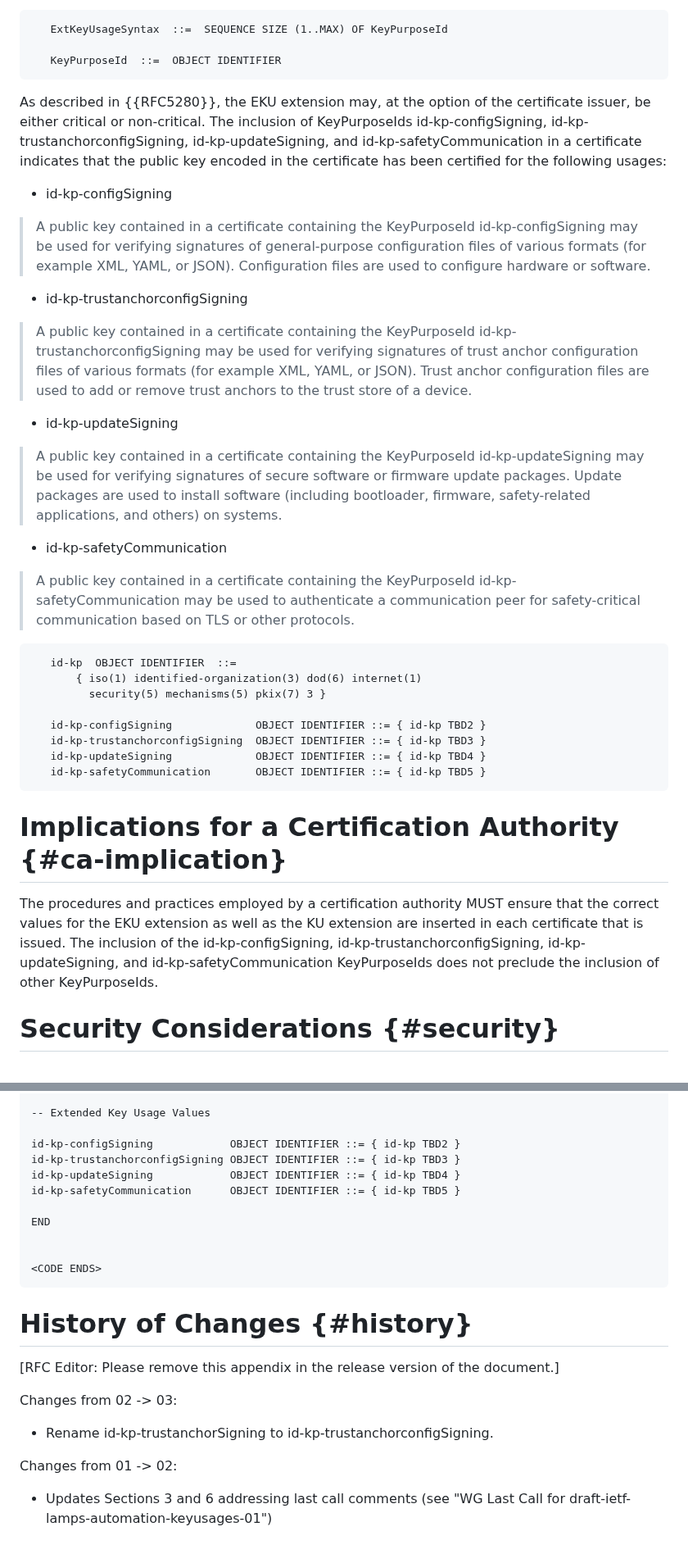
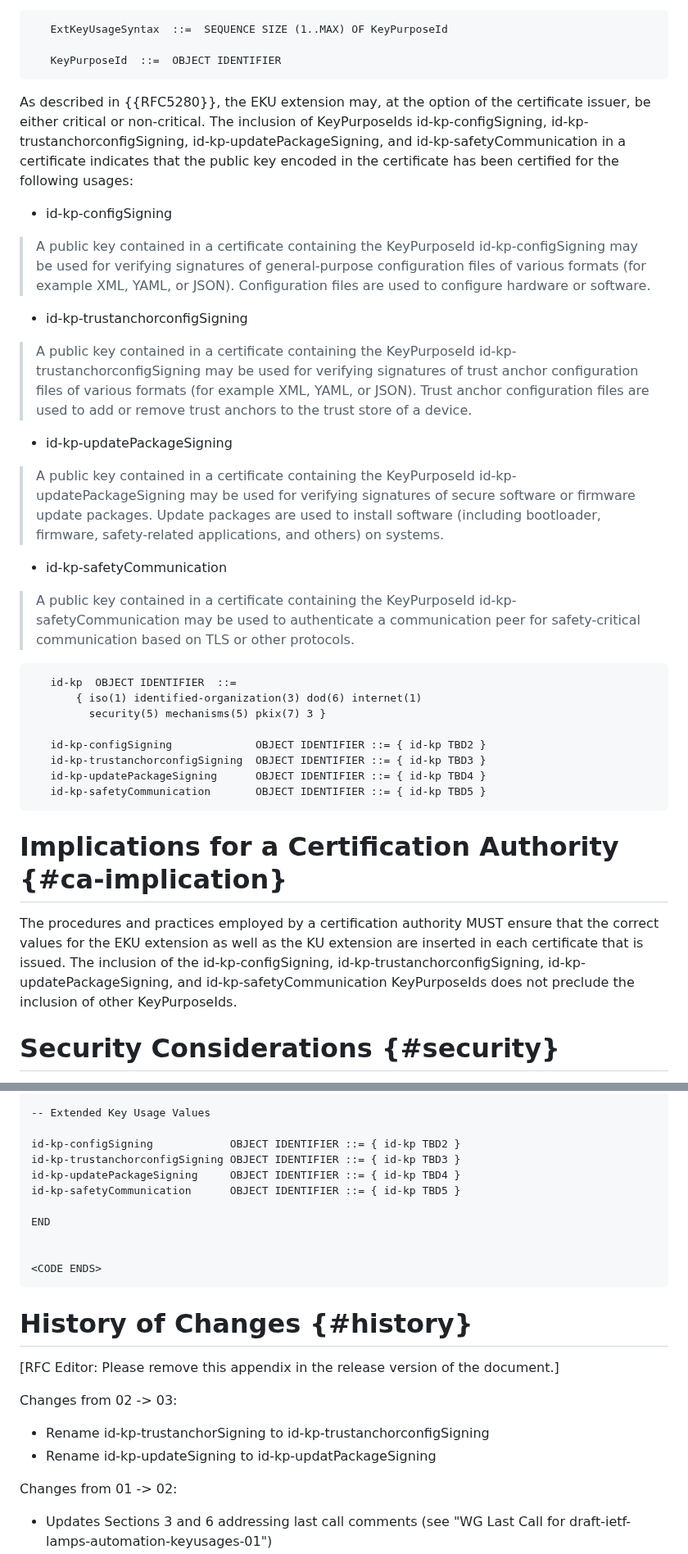
Before and after one commit to lamps-wg/automation-keyusages, a Markdown page: draft-ietf-lamps-automation-keyusages.md, 2 parts joined by grey strips. Shown at 82% size. Rendered like a GitHub page.

Commit message:
rename id-kp-updateSigning to id-kp-updatePackageSigning

```diff
--- a/draft-ietf-lamps-automation-keyusages.md
+++ b/draft-ietf-lamps-automation-keyusages.md
@@ -207,7 +207,7 @@ Systems or applications that verify the signature of a general-purpose or trust
    KeyPurposeId  ::=  OBJECT IDENTIFIER
 ~~~
 
-As described in {{RFC5280}}, the EKU extension may, at the option of the certificate issuer, be either critical or non-critical. The inclusion of KeyPurposeIds id-kp-configSigning, id-kp-trustanchorconfigSigning, id-kp-updateSigning, and id-kp-safetyCommunication in a certificate indicates that the public key encoded in the certificate has been certified for the following usages:
+As described in {{RFC5280}}, the EKU extension may, at the option of the certificate issuer, be either critical or non-critical. The inclusion of KeyPurposeIds id-kp-configSigning, id-kp-trustanchorconfigSigning, id-kp-updatePackageSigning, and id-kp-safetyCommunication in a certificate indicates that the public key encoded in the certificate has been certified for the following usages:
 
 * id-kp-configSigning
 
@@ -218,9 +218,9 @@ As described in {{RFC5280}}, the EKU extension may, at the option of the certifi
 > A public key contained in a certificate containing the KeyPurposeId id-kp-trustanchorconfigSigning may be used for verifying signatures of trust anchor configuration files of various formats (for example XML, YAML, or JSON).
 > Trust anchor configuration files are used to add or remove trust anchors to the trust store of a device.
 
-* id-kp-updateSigning
+* id-kp-updatePackageSigning
 
-> A public key contained in a certificate containing the KeyPurposeId id-kp-updateSigning may be used for verifying signatures of secure software or firmware update packages. Update packages are used to install software (including bootloader, firmware, safety-related applications, and others) on systems.
+> A public key contained in a certificate containing the KeyPurposeId id-kp-updatePackageSigning may be used for verifying signatures of secure software or firmware update packages. Update packages are used to install software (including bootloader, firmware, safety-related applications, and others) on systems.
 
 * id-kp-safetyCommunication
 
@@ -233,14 +233,14 @@ As described in {{RFC5280}}, the EKU extension may, at the option of the certifi
 
    id-kp-configSigning             OBJECT IDENTIFIER ::= { id-kp TBD2 }
    id-kp-trustanchorconfigSigning  OBJECT IDENTIFIER ::= { id-kp TBD3 }
-   id-kp-updateSigning             OBJECT IDENTIFIER ::= { id-kp TBD4 }
+   id-kp-updatePackageSigning      OBJECT IDENTIFIER ::= { id-kp TBD4 }
    id-kp-safetyCommunication       OBJECT IDENTIFIER ::= { id-kp TBD5 }
 ~~~
 
 
 # Implications for a Certification Authority {#ca-implication}
 
-The procedures and practices employed by a certification authority MUST ensure that the correct values for the EKU extension as well as the KU extension are inserted in each certificate that is issued. The inclusion of the id-kp-configSigning, id-kp-trustanchorconfigSigning, id-kp-updateSigning, and id-kp-safetyCommunication KeyPurposeIds does not preclude the inclusion of other KeyPurposeIds.
+The procedures and practices employed by a certification authority MUST ensure that the correct values for the EKU extension as well as the KU extension are inserted in each certificate that is issued. The inclusion of the id-kp-configSigning, id-kp-trustanchorconfigSigning, id-kp-updatePackageSigning, and id-kp-safetyCommunication KeyPurposeIds does not preclude the inclusion of other KeyPurposeIds.
 
 
 # Security Considerations {#security}
@@ -308,7 +308,7 @@ id-kp OBJECT IDENTIFIER ::=
 
 id-kp-configSigning            OBJECT IDENTIFIER ::= { id-kp TBD2 }
 id-kp-trustanchorconfigSigning OBJECT IDENTIFIER ::= { id-kp TBD3 }
-id-kp-updateSigning            OBJECT IDENTIFIER ::= { id-kp TBD4 }
+id-kp-updatePackageSigning     OBJECT IDENTIFIER ::= { id-kp TBD4 }
 id-kp-safetyCommunication      OBJECT IDENTIFIER ::= { id-kp TBD5 }
 
 END
@@ -324,7 +324,8 @@ END
 
 Changes from 02 -> 03:
 
-* Rename id-kp-trustanchorSigning to id-kp-trustanchorconfigSigning.
+* Rename id-kp-trustanchorSigning to id-kp-trustanchorconfigSigning
+* Rename id-kp-updateSigning to id-kp-updatPackageSigning
 
 Changes from 01 -> 02:
 
```
Also changed, not shown: other parts of draft-ietf-lamps-automation-keyusages.md (+2 -2 lines).
